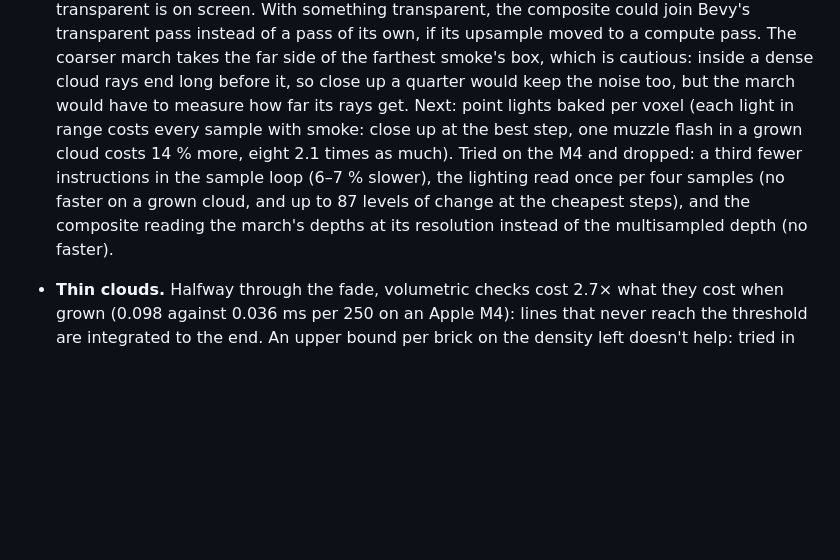
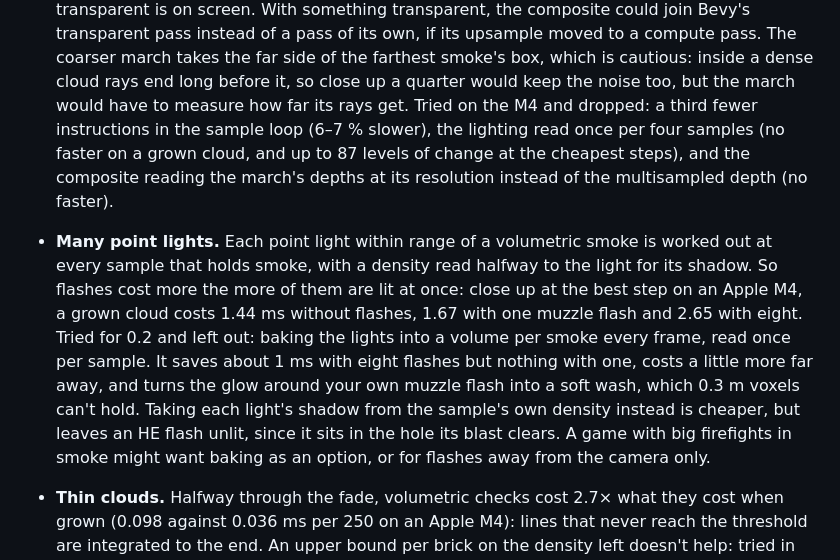
Before and after one commit to VagabondTech/smokescreen, a Markdown page: ROADMAP.md, the part around the change. Rendered like a GitHub page; blank space fills up the shorter version.

Commit message:
Docs: many point lights near volumetric smoke
The ROADMAP no longer names point lights baked per voxel as next: tried
for 0.2 (performance review 3's change 5) and left out. Its Performance
section gets an entry instead. Each point light in range is worked out
at every sample that holds smoke, so frames with many flashes cost more:
close up at the best step on an Apple M4, a grown cloud costs 1.44 ms
without flashes, 1.67 with one muzzle flash and 2.65 with eight. Baking
the lights into a volume per smoke saves about 1 ms with eight flashes,
nothing with one, costs a little more far away, and turns the glow
around your own muzzle flash into a soft wash; shadowing from the
sample's own density is cheaper but leaves an HE flash in its blast hole
unlit. The README's and docs/design.md's flash costs, measured on #31's
code before #32 and #33 made the march cheaper, give today's figures.

Co-authored-by: Socrates <118282439+SecessioPlebis@users.noreply.github.com>

```diff
--- a/ROADMAP.md
+++ b/ROADMAP.md
@@ -157,15 +157,26 @@ The README's tables come from `cargo bench -p smokescreen`. The weak spots:
   coarser march takes the far side of the farthest smoke's box, which is
   cautious: inside a dense cloud rays end long before it, so close up a
   quarter would keep the noise too, but the march would have to measure
-  how far its rays get. Next: point lights baked per voxel (each light in
-  range costs every sample with smoke: close up at the best step, one
-  muzzle flash in a grown cloud costs 14 % more, eight 2.1 times as
-  much). Tried on the M4
-  and dropped: a third fewer instructions in the sample loop (6–7 %
-  slower), the lighting read once per four samples (no faster on a grown
-  cloud, and up to 87 levels of change at the cheapest steps), and the
-  composite reading the march's depths at its resolution instead of the
-  multisampled depth (no faster).
+  how far its rays get. Tried on the M4 and dropped: a third fewer
+  instructions in the sample loop (6–7 % slower), the lighting read once
+  per four samples (no faster on a grown cloud, and up to 87 levels of
+  change at the cheapest steps), and the composite reading the march's
+  depths at its resolution instead of the multisampled depth (no faster).
+
+- **Many point lights.** Each point light within range of a volumetric
+  smoke is worked out at every sample that holds smoke, with a density
+  read halfway to the light for its shadow. So flashes cost more the more
+  of them are lit at once: close up at the best step on an Apple M4, a
+  grown cloud costs 1.44 ms without flashes, 1.67 with one muzzle flash
+  and 2.65 with eight. Tried for 0.2 and left out: baking the lights into
+  a volume per smoke every frame, read once per sample. It saves about
+  1 ms with eight flashes but nothing with one, costs a little more far
+  away, and turns the glow around your own muzzle flash into a soft wash,
+  which 0.3 m voxels can't hold. Taking each light's shadow from the
+  sample's own density instead is cheaper, but leaves an HE flash unlit,
+  since it sits in the hole its blast clears. A game with big firefights
+  in smoke might want baking as an option, or for flashes away from the
+  camera only.
 
 - **Thin clouds.** Halfway through the fade, volumetric checks cost 2.7×
   what they cost when grown (0.098 against 0.036 ms per 250 on an Apple
```
Also changed, not shown: README.md (+1 -1 lines), docs/design.md (+1 -1 lines).
